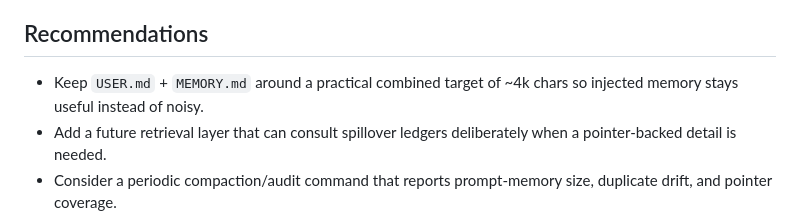
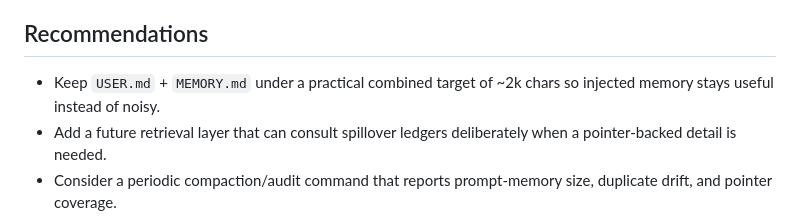
Before and after one commit to famtastic-fritz/shay-shay, a Markdown page: docs/memory-flow-audit-2026-06-18.md, the part around the change. GitHub-like rendering.

```diff
--- a/docs/memory-flow-audit-2026-06-18.md
+++ b/docs/memory-flow-audit-2026-06-18.md
@@ -92,7 +92,7 @@ Ad hoc verification against `MemoryStore` with a temp memory dir and temp spillo
 
 ## Recommendations
 
-- Keep `USER.md` + `MEMORY.md` around a practical combined target of ~4k chars so injected memory stays useful instead of noisy.
+- Keep `USER.md` + `MEMORY.md` under a practical combined target of ~2k chars so injected memory stays useful instead of noisy.
 - Add a future retrieval layer that can consult spillover ledgers deliberately when a pointer-backed detail is needed.
 - Consider a periodic compaction/audit command that reports prompt-memory size, duplicate drift, and pointer coverage.
 - Keep the shared Obsidian spillover ledgers as the default target so off-prompt detail remains durable and inspectable across sessions.
```
Also changed, not shown: docs/shay-memory-hierarchy.md (+1 -0 lines).
